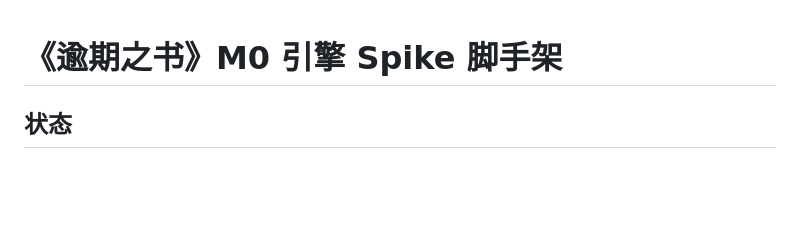
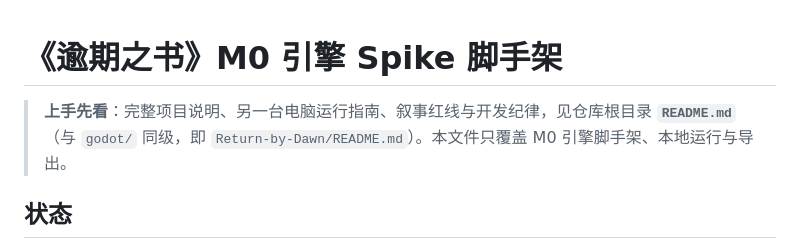
Before and after one commit to 245269946-blip/Return-by-Dawn, a Markdown page: godot/README_M0.md, the part around the change. Rendered like a GitHub page; blank space fills up the shorter version.

Commit message:
docs: README_M0 加根 README 指引（完整上手流程入口）

```diff
--- a/godot/README_M0.md
+++ b/godot/README_M0.md
@@ -1,4 +1,6 @@
 # 《逾期之书》M0 引擎 Spike 脚手架
+
+> **上手先看**：完整项目说明、另一台电脑运行指南、叙事红线与开发纪律，见仓库根目录 **`README.md`**（与 `godot/` 同级，即 `Return-by-Dawn/README.md`）。本文件只覆盖 M0 引擎脚手架、本地运行与导出。
 
 ## 状态
 - **本机已安装 Godot 4.7-stable**（路径见 MEMORY），工程可直接 F5 运行 / headless 校验。
```
